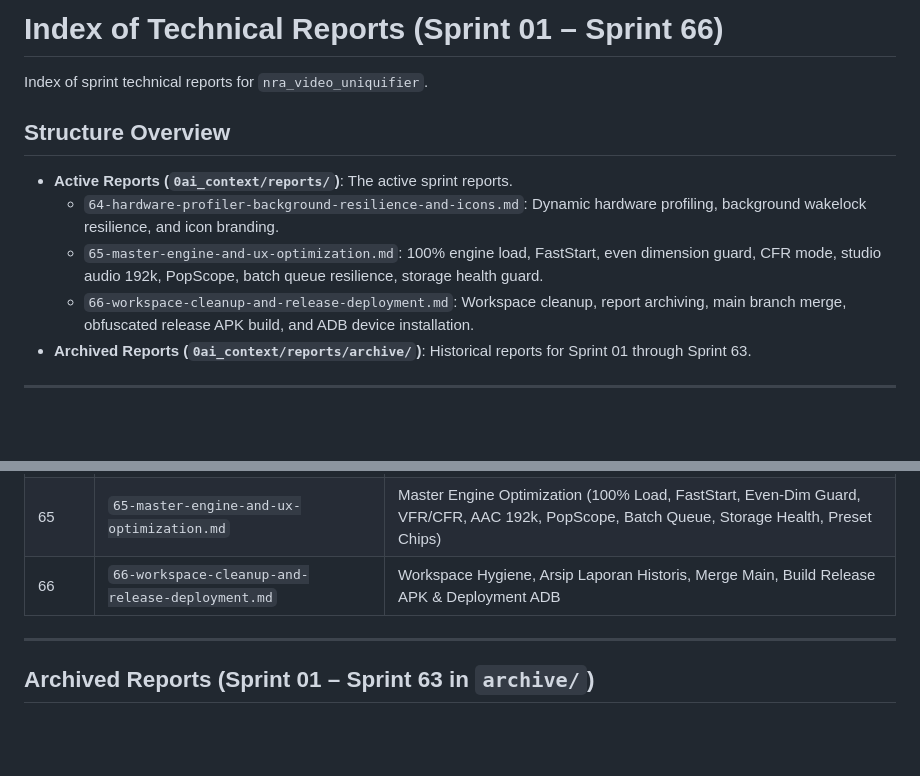
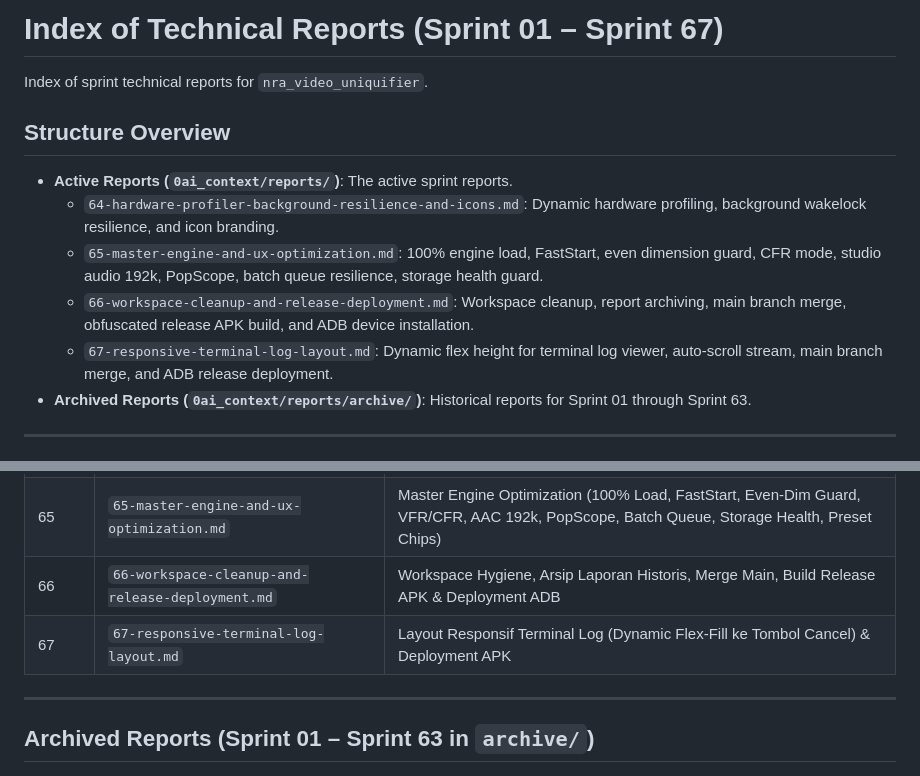
Before and after one commit to novri-ra/nra-video-uniquifier, a Markdown page: 0ai_context/reports/INDEX.md, 2 parts joined by grey strips. Rendered like a GitHub page; blank space fills up the shorter version.

Commit message:
docs(sprint-67): add sprint 67 report and update index

```diff
--- a/0ai_context/reports/INDEX.md
+++ b/0ai_context/reports/INDEX.md
@@ -1,4 +1,4 @@
-# Index of Technical Reports (Sprint 01 – Sprint 66)
+# Index of Technical Reports (Sprint 01 – Sprint 67)
 
 Index of sprint technical reports for `nra_video_uniquifier`.
 
@@ -7,6 +7,7 @@ Index of sprint technical reports for `nra_video_uniquifier`.
   - `64-hardware-profiler-background-resilience-and-icons.md`: Dynamic hardware profiling, background wakelock resilience, and icon branding.
   - `65-master-engine-and-ux-optimization.md`: 100% engine load, FastStart, even dimension guard, CFR mode, studio audio 192k, PopScope, batch queue resilience, storage health guard.
   - `66-workspace-cleanup-and-release-deployment.md`: Workspace cleanup, report archiving, main branch merge, obfuscated release APK build, and ADB device installation.
+  - `67-responsive-terminal-log-layout.md`: Dynamic flex height for terminal log viewer, auto-scroll stream, main branch merge, and ADB release deployment.
 - **Archived Reports (`0ai_context/reports/archive/`)**: Historical reports for Sprint 01 through Sprint 63.
 
 ---
@@ -18,6 +19,7 @@ Index of sprint technical reports for `nra_video_uniquifier`.
 | 64 | `64-hardware-profiler-background-resilience-and-icons.md` | Profiling Hardware Dinamis, Resiliensi Background WakeLock, Persistensi Settings, dan Integrasi Ikon |
 | 65 | `65-master-engine-and-ux-optimization.md` | Master Engine Optimization (100% Load, FastStart, Even-Dim Guard, VFR/CFR, AAC 192k, PopScope, Batch Queue, Storage Health, Preset Chips) |
 | 66 | `66-workspace-cleanup-and-release-deployment.md` | Workspace Hygiene, Arsip Laporan Historis, Merge Main, Build Release APK & Deployment ADB |
+| 67 | `67-responsive-terminal-log-layout.md` | Layout Responsif Terminal Log (Dynamic Flex-Fill ke Tombol Cancel) & Deployment APK |
 
 ---
 
```
Also changed, not shown: 0ai_context/reports/67-responsive-terminal-log-layout.md (added, +76 -0 lines).
